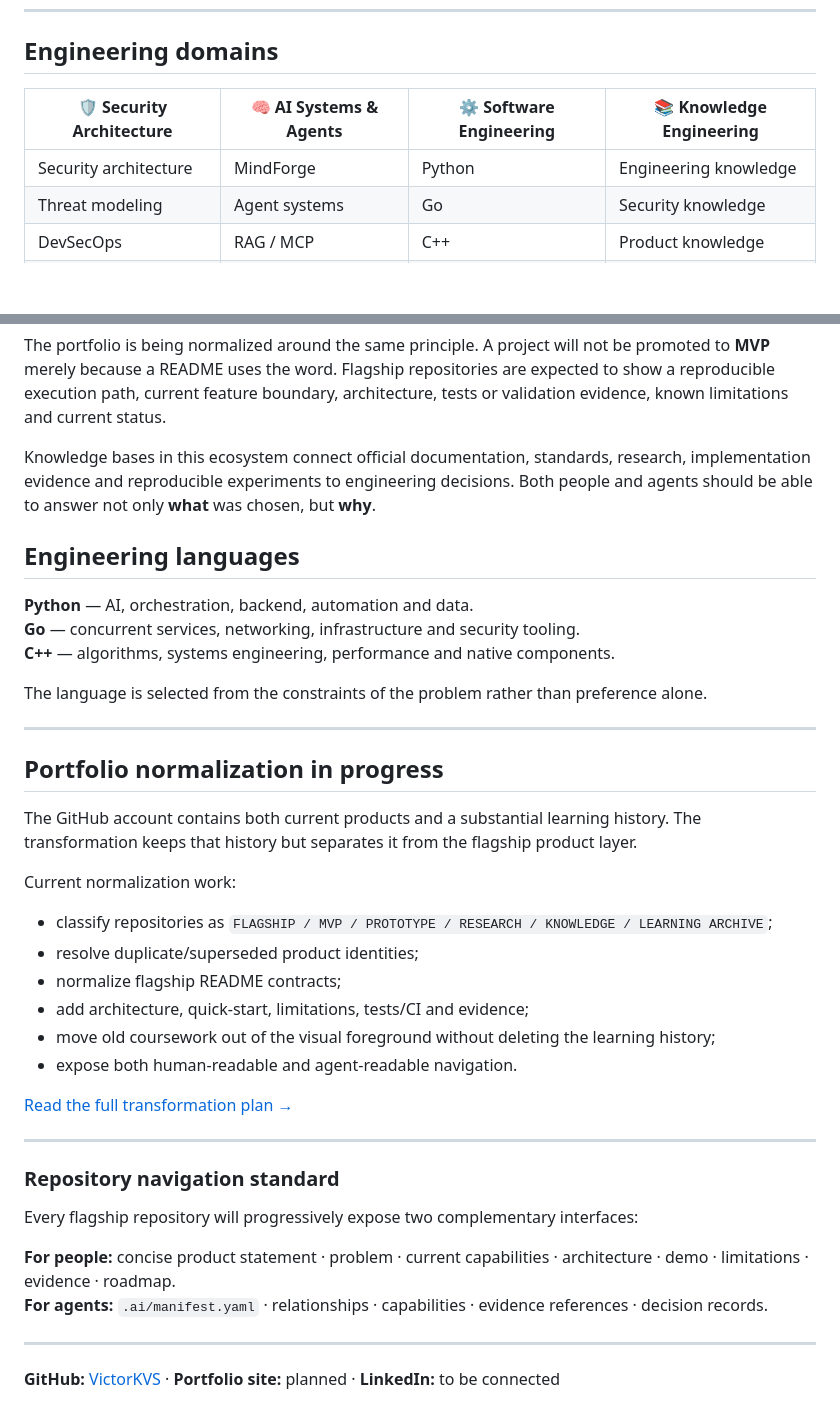
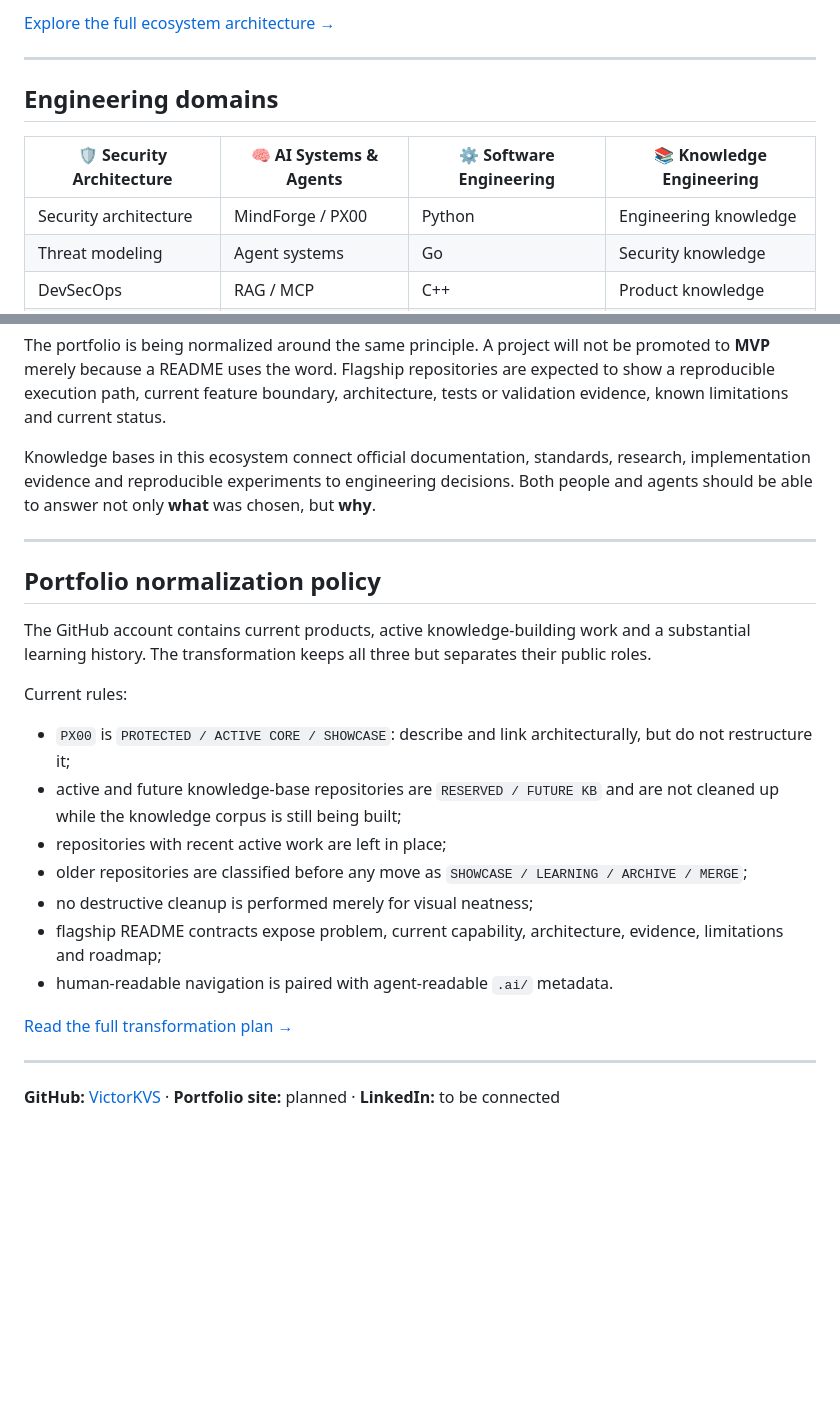
Before and after one commit to VictorKVS/VictorKVS, a Markdown page: README.md, 2 parts joined by grey strips. Drawn GitHub-style; blank space fills up the shorter version.

Commit message:
feat(portfolio): position PX00 as protected advanced MindForge evolution

```diff
--- a/README.md
+++ b/README.md
@@ -40,8 +74,12 @@ Meta-engineering layer connecting AI, security, knowledge systems and system arc
+[Explore the full ecosystem architecture →](docs/ECOSYSTEM.md)
+
+---
+
 ## Engineering domains
 
 | 🛡 Security Architecture | 🧠 AI Systems & Agents | ⚙️ Software Engineering | 📚 Knowledge Engineering |
 |---|---|---|---|
-| Security architecture | MindForge | Python | Engineering knowledge |
+| Security architecture | MindForge / PX00 | Python | Engineering knowledge |
 | Threat modeling | Agent systems | Go | Security knowledge |
 | DevSecOps | RAG / MCP | C++ | Product knowledge |
 | OSINT | Knowledge graphs | Backend / Web | Research & evidence |
@@ -96,39 +99,23 @@ The portfolio is being normalized around the same principle. A project will not
 
 Knowledge bases in this ecosystem connect official documentation, standards, research, implementation evidence and reproducible experiments to engineering decisions. Both people and agents should be able to answer not only **what** was chosen, but **why**.
 
-## Engineering languages
-
-**Python** — AI, orchestration, backend, automation and data.
-**Go** — concurrent services, networking, infrastructure and security tooling.
-**C++** — algorithms, systems engineering, performance and native components.
-
-The language is selected from the constraints of the problem rather than preference alone.
-
 ---
 
-## Portfolio normalization in progress
+## Portfolio normalization policy
 
-The GitHub account contains both current products and a substantial learning history. The transformation keeps that history but separates it from the flagship product layer.
+The GitHub account contains current products, active knowledge-building work and a substantial learning history. The transformation keeps all three but separates their public roles.
 
-Current normalization work:
+Current rules:
 
-- classify repositories as `FLAGSHIP / MVP / PROTOTYPE / RESEARCH / KNOWLEDGE / LEARNING ARCHIVE`;
-- resolve duplicate/superseded product identities;
-- normalize flagship README contracts;
-- add architecture, quick-start, limitations, tests/CI and evidence;
-- move old coursework out of the visual foreground without deleting the learning history;
-- expose both human-readable and agent-readable navigation.
+- `PX00` is `PROTECTED / ACTIVE CORE / SHOWCASE`: describe and link architecturally, but do not restructure it;
+- active and future knowledge-base repositories are `RESERVED / FUTURE KB` and are not cleaned up while the knowledge corpus is still being built;
+- repositories with recent active work are left in place;
+- older repositories are classified before any move as `SHOWCASE / LEARNING / ARCHIVE / MERGE`;
+- no destructive cleanup is performed merely for visual neatness;
+- flagship README contracts expose problem, current capability, architecture, evidence, limitations and roadmap;
+- human-readable navigation is paired with agent-readable `.ai/` metadata.
 
 [Read the full transformation plan →](docs/PORTFOLIO_TRANSFORMATION_PLAN.md)
-
----
-
-### Repository navigation standard
-
-Every flagship repository will progressively expose two complementary interfaces:
-
-**For people:** concise product statement · problem · current capabilities · architecture · demo · limitations · evidence · roadmap.
-**For agents:** `.ai/manifest.yaml` · relationships · capabilities · evidence references · decision records.
 
 ---
 
```
Also changed, not shown: other parts of README.md (+36 -37 lines).
